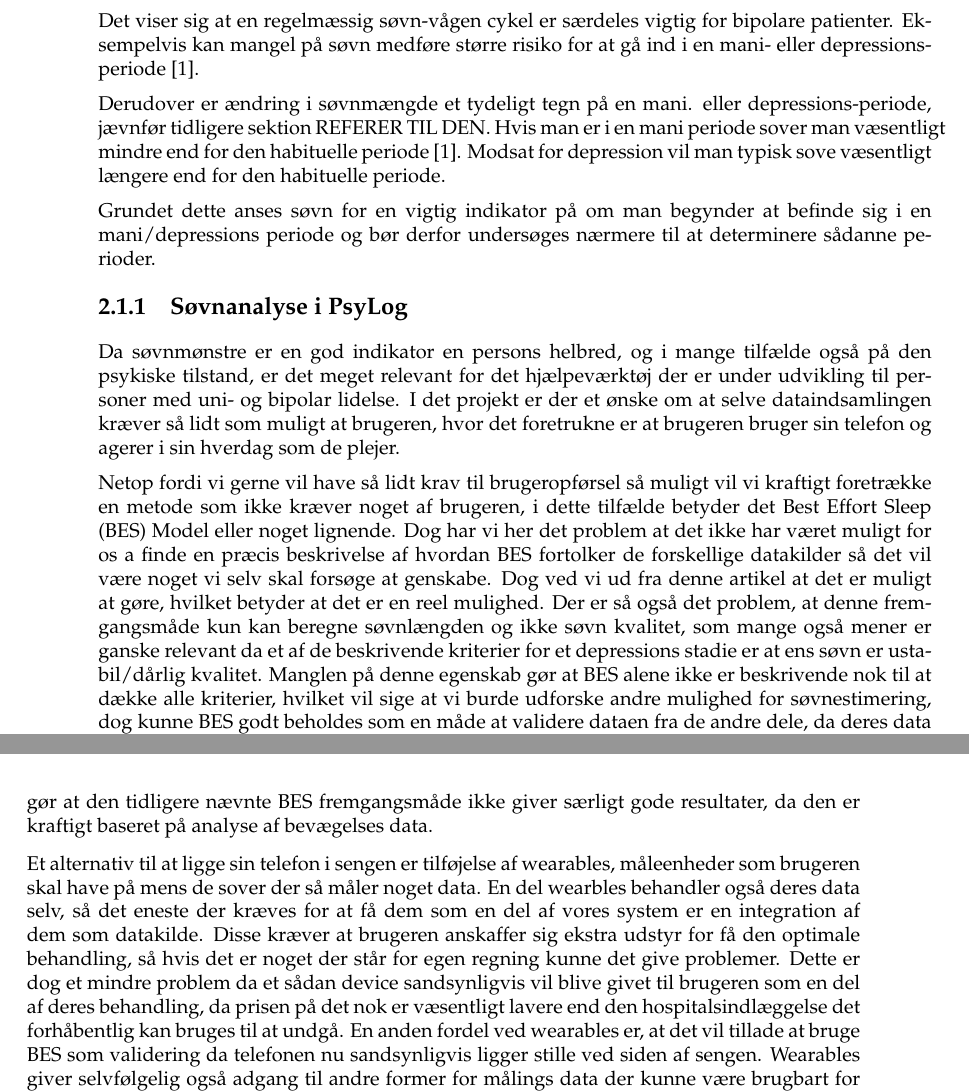
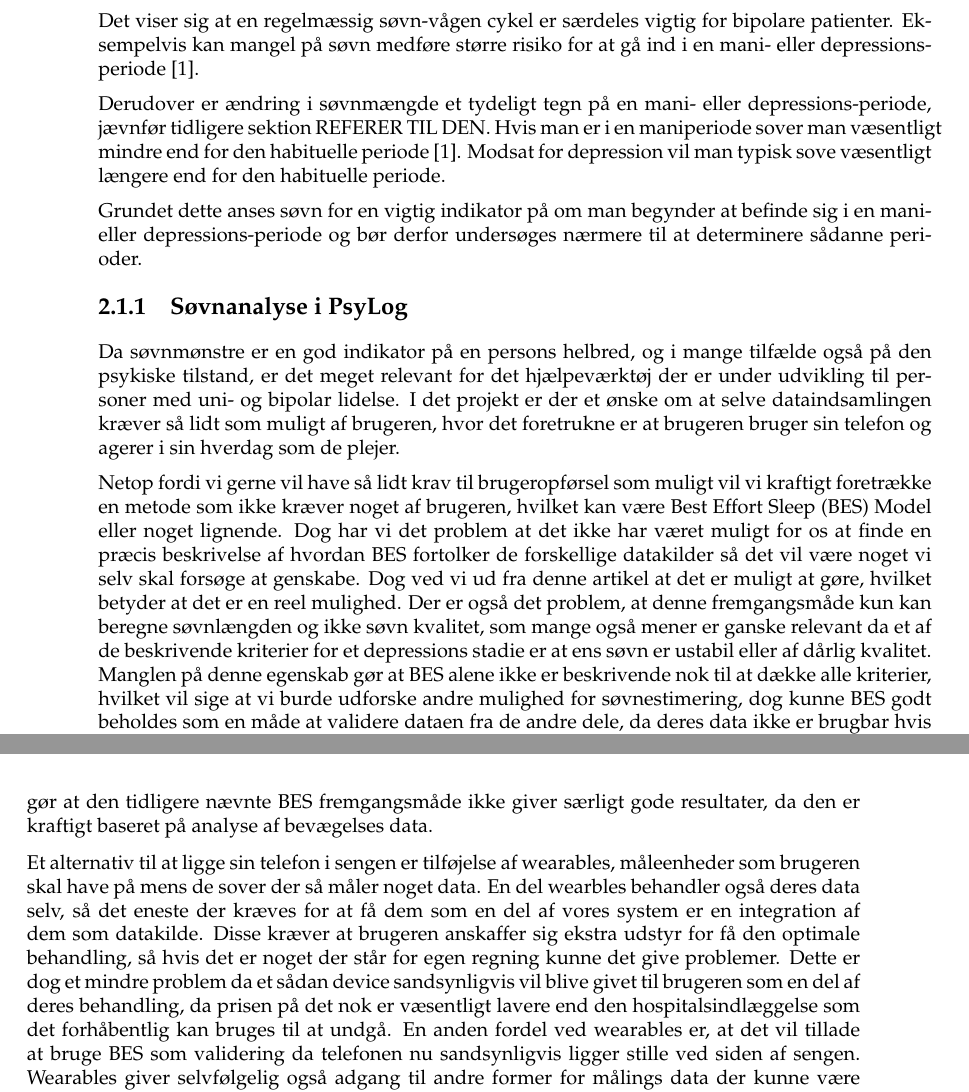
Before and after one commit to lgrave11/P8-Report, a LaTeX book (Report/Main.tex, which reads Report/Src/soevn.tex): two parts of pages 11 and 12 of 22, joined at a grey line, cut so that both start at the same text. Compiled offline with pdfLaTeX.

Commit message:
Fik rettet søvn, til dog ikke med Toss n' Turn

```diff
--- a/Report/Src/soevn.tex
+++ b/Report/Src/soevn.tex
@@ -4,20 +4,20 @@ Forskning viser at søvn har en væsentlig indflydelse på ens tilstand, dette g
 Det viser sig at en regelmæssig søvn-vågen cykel er særdeles vigtig for bipolare patienter.
 Eksempelvis kan mangel på søvn medføre større risiko for at gå ind i en mani- eller depressions-periode \citep{CPSP:CPSP1164}.
 
-Derudover er ændring i søvnmængde et tydeligt tegn på en mani. eller depressions-periode, jævnfør tidligere sektion REFERER TIL DEN.
-Hvis man er i en mani periode sover man væsentligt mindre end for den habituelle periode \citep{CPSP:CPSP1164}.
+Derudover er ændring i søvnmængde et tydeligt tegn på en mani- eller depressions-periode, jævnfør tidligere sektion REFERER TIL DEN.
+Hvis man er i en maniperiode sover man væsentligt mindre end for den habituelle periode \citep{CPSP:CPSP1164}.
 Modsat for depression vil man typisk sove væsentligt længere end for den habituelle periode.
 
-Grundet dette anses søvn for en vigtig indikator på om man begynder at befinde sig i en mani/depressions periode og bør derfor undersøges nærmere til at determinere sådanne perioder.
+Grundet dette anses søvn for en vigtig indikator på om man begynder at befinde sig i en mani- eller depressions-periode og bør derfor undersøges nærmere til at determinere sådanne perioder.
 
 \subsection{Søvnanalyse i PsyLog}
-Da søvnmønstre er en god indikator en persons helbred, og i mange tilfælde også på den psykiske tilstand, er det meget relevant for det hjælpeværktøj der er under udvikling til personer med uni- og bipolar lidelse.
-I det projekt er der et ønske om at selve dataindsamlingen kræver så lidt som muligt at brugeren, hvor det foretrukne er at brugeren bruger sin telefon og agerer i sin hverdag som de plejer.
+Da søvnmønstre er en god indikator på en persons helbred, og i mange tilfælde også på den psykiske tilstand, er det meget relevant for det hjælpeværktøj der er under udvikling til personer med uni- og bipolar lidelse.
+I det projekt er der et ønske om at selve dataindsamlingen kræver så lidt som muligt af brugeren, hvor det foretrukne er at brugeren bruger sin telefon og agerer i sin hverdag som de plejer.
 
-Netop fordi vi gerne vil have så lidt krav til brugeropførsel så muligt vil vi kraftigt foretrække en metode som ikke kræver noget af brugeren, i dette tilfælde betyder det Best Effort Sleep (BES) Model eller noget lignende.
-Dog har vi her det problem at det ikke har været muligt for os a finde en præcis beskrivelse af hvordan BES fortolker de forskellige datakilder så det vil være noget vi selv skal forsøge at genskabe.
+Netop fordi vi gerne vil have så lidt krav til brugeropførsel som muligt vil vi kraftigt foretrække en metode som ikke kræver noget af brugeren, hvilket kan være Best Effort Sleep (BES) Model eller noget lignende.
+Dog har vi det problem at det ikke har været muligt for os at finde en præcis beskrivelse af hvordan BES fortolker de forskellige datakilder så det vil være noget vi selv skal forsøge at genskabe.
 Dog ved vi ud fra denne artikel at det er muligt at gøre, hvilket betyder at det er en reel mulighed.
-Der er så også det problem, at denne fremgangsmåde kun kan beregne søvnlængden og ikke søvn kvalitet, som mange også mener er ganske relevant da et af de beskrivende kriterier for et depressions stadie er at ens søvn er ustabil/dårlig kvalitet.
+Der er også det problem, at denne fremgangsmåde kun kan beregne søvnlængden og ikke søvn kvalitet, som mange også mener er ganske relevant da et af de beskrivende kriterier for et depressions stadie er at ens søvn er ustabil eller af dårlig kvalitet.
 Manglen på denne egenskab gør at BES alene ikke er beskrivende nok til at dække alle kriterier, hvilket vil sige at vi burde udforske andre mulighed for søvnestimering, dog kunne BES godt beholdes som en måde at validere dataen fra de andre dele, da deres data ikke er brugbar hvis brugeren ikke laver det nødvendige forberedelsesarbejde.
 
 Dermed skal vi over i en lidt mere brugerkrævende fremgangsmåde.
@@ -29,7 +29,7 @@ Det at telefonen nu ligger i sengen og dermed bevæger sig, gør at den tidliger
 Et alternativ til at ligge sin telefon i sengen er tilføjelse af wearables, måleenheder som brugeren skal have på mens de sover der så måler noget data.
 En del wearbles behandler også deres data selv, så det eneste der kræves for at få dem som en del af vores system er en integration af dem som datakilde.
 Disse kræver at brugeren anskaffer sig ekstra udstyr for få den optimale behandling, så hvis det er noget der står for egen regning kunne det give problemer.
-Dette er dog et mindre problem da et sådan device sandsynligvis vil blive givet til brugeren som en del af deres behandling, da prisen på det nok er væsentligt lavere end den hospitalsindlæggelse det forhåbentlig kan bruges til at undgå.
+Dette er dog et mindre problem da et sådan device sandsynligvis vil blive givet til brugeren som en del af deres behandling, da prisen på det nok er væsentligt lavere end den hospitalsindlæggelse som det forhåbentlig kan bruges til at undgå.
 En anden fordel ved wearables er, at det vil tillade at bruge BES som validering da telefonen nu sandsynligvis ligger stille ved siden af sengen.
 Wearables giver selvfølgelig også adgang til andre former for målings data der kunne være brugbart for andre former for analyse, men der er en risiko for at det vil resultere i irritation for brugeren, da det at fx. gå med et armbånd hele tiden godt kunne gå hen at blive irriterende.
 
```
Also changed, not shown: Report/Src/soevn.tex (4 more changed lines).
